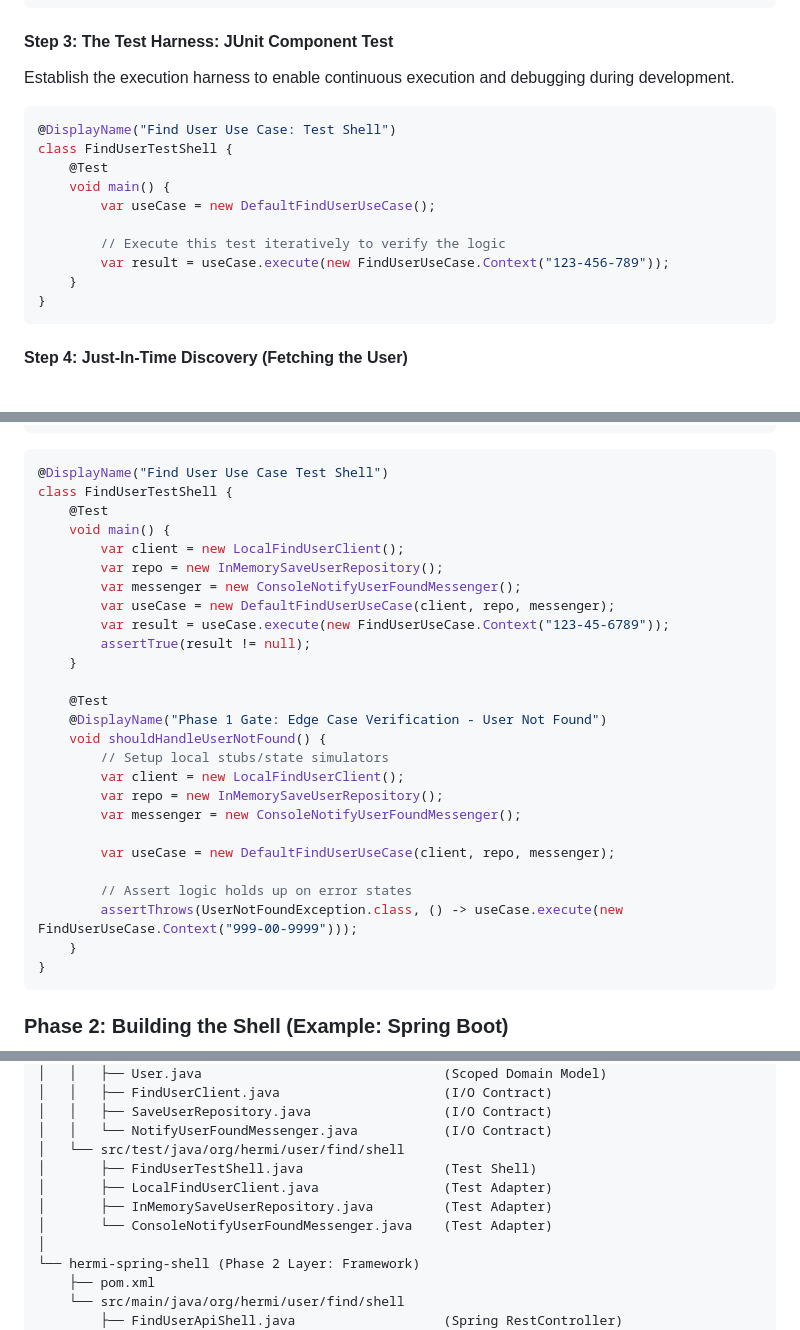
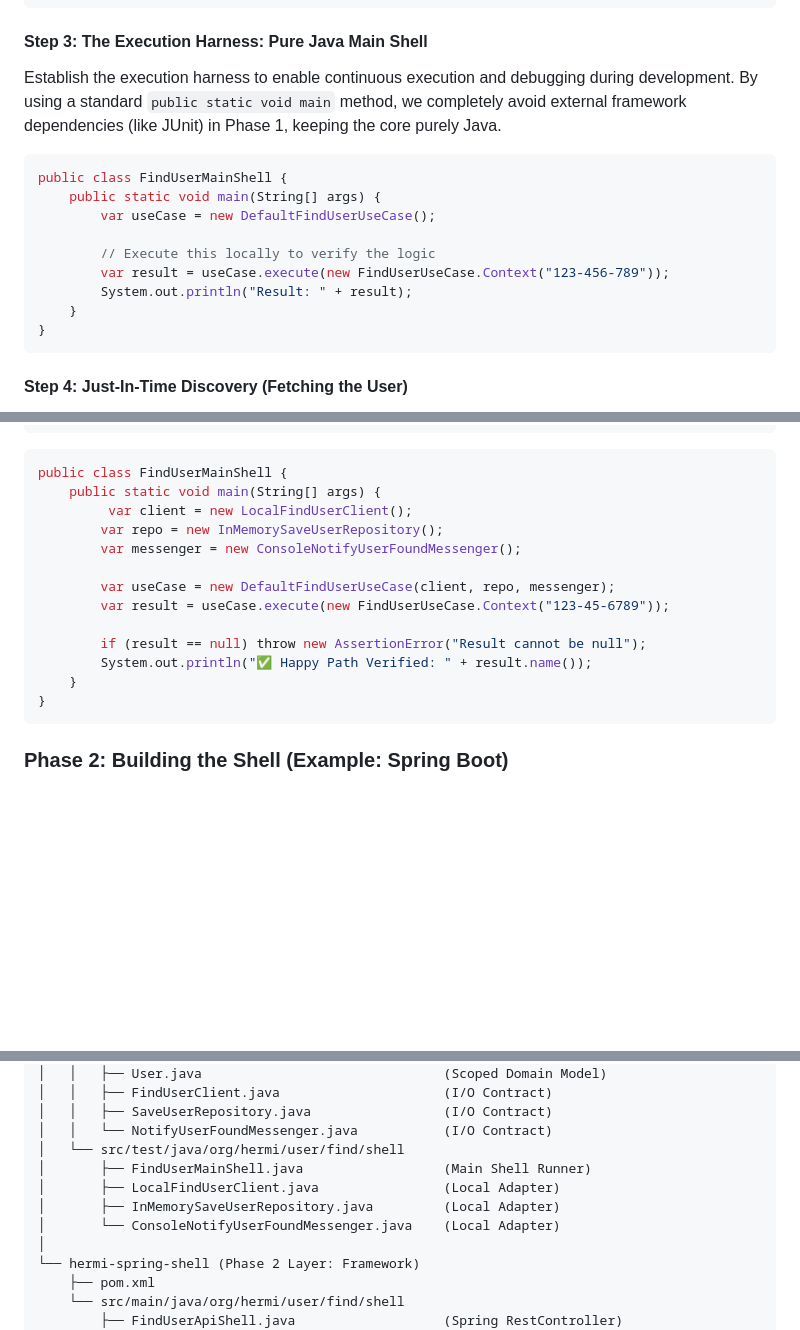
Before and after one commit to hermi-projects/hermi, a Markdown page: README.md, 3 parts joined by grey strips. Drawn GitHub-style; blank space fills up the shorter version.

Commit message:
docs: Replace TestShell with MainShell.

````diff
--- a/README.md
+++ b/README.md
@@ -113,18 +113,17 @@ public class DefaultFindUserUseCase extends FindUserUseCase {
 }
 ```
 
-#### Step 3: The Test Harness: JUnit Component Test
-Establish the execution harness to enable continuous execution and debugging during development.
+#### Step 3: The Execution Harness: Pure Java Main Shell
+Establish the execution harness to enable continuous execution and debugging during development. By using a standard `public static void main` method, we completely avoid external framework dependencies (like JUnit) in Phase 1, keeping the core purely Java.
 
 ```java
-@DisplayName("Find User Use Case: Test Shell")
-class FindUserTestShell {
-    @Test
-    void main() {
+public class FindUserMainShell {
+    public static void main(String[] args) {
         var useCase = new DefaultFindUserUseCase();
 
-        // Execute this test iteratively to verify the logic
+        // Execute this locally to verify the logic
         var result = useCase.execute(new FindUserUseCase.Context("123-456-789"));
+        System.out.println("Result: " + result);
     }
 }
 ```
@@ -283,30 +282,17 @@ class LocalFindUserClient extends FindUserClient {
 }
 ```
 ```java
-@DisplayName("Find User Use Case Test Shell")
-class FindUserTestShell {
-    @Test
-    void main() {
-        var client = new LocalFindUserClient();
-        var repo = new InMemorySaveUserRepository();
-        var messenger = new ConsoleNotifyUserFoundMessenger();
-        var useCase = new DefaultFindUserUseCase(client, repo, messenger);
-        var result = useCase.execute(new FindUserUseCase.Context("123-45-6789"));
-        assertTrue(result != null);
-    }
-
-    @Test
-    @DisplayName("Phase 1 Gate: Edge Case Verification - User Not Found")
-    void shouldHandleUserNotFound() {
-        // Setup local stubs/state simulators
-        var client = new LocalFindUserClient();
+public class FindUserMainShell {
+    public static void main(String[] args) {
+         var client = new LocalFindUserClient();
         var repo = new InMemorySaveUserRepository();
         var messenger = new ConsoleNotifyUserFoundMessenger();
 
         var useCase = new DefaultFindUserUseCase(client, repo, messenger);
+        var result = useCase.execute(new FindUserUseCase.Context("123-45-6789"));
 
-        // Assert logic holds up on error states
-        assertThrows(UserNotFoundException.class, () -> useCase.execute(new FindUserUseCase.Context("999-00-9999")));
+        if (result == null) throw new AssertionError("Result cannot be null");
+        System.out.println("✅ Happy Path Verified: " + result.name());
     }
 }
 ```
@@ -557,10 +543,10 @@ hermi-user (Parent)
 │   │   ├── SaveUserRepository.java                 (I/O Contract)
 │   │   └── NotifyUserFoundMessenger.java           (I/O Contract)
 │   └── src/test/java/org/hermi/user/find/shell
-│       ├── FindUserTestShell.java                  (Test Shell)
-│       ├── LocalFindUserClient.java                (Test Adapter)
-│       ├── InMemorySaveUserRepository.java         (Test Adapter)
-│       └── ConsoleNotifyUserFoundMessenger.java    (Test Adapter)
+│       ├── FindUserMainShell.java                  (Main Shell Runner)
+│       ├── LocalFindUserClient.java                (Local Adapter)
+│       ├── InMemorySaveUserRepository.java         (Local Adapter)
+│       └── ConsoleNotifyUserFoundMessenger.java    (Local Adapter)
 │
 └── hermi-spring-shell (Phase 2 Layer: Framework)
     ├── pom.xml
````
Also changed, not shown: other parts of README.md (+7 -7 lines).
